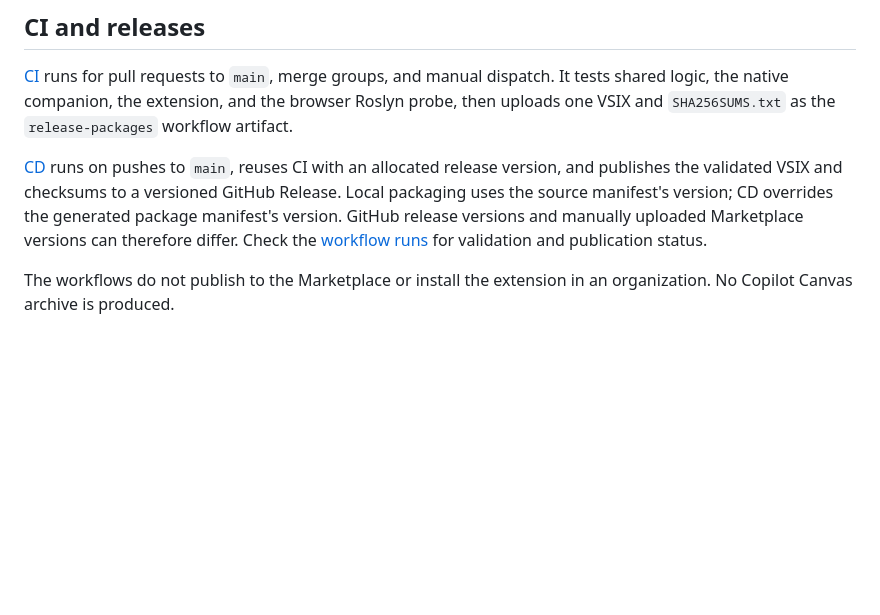
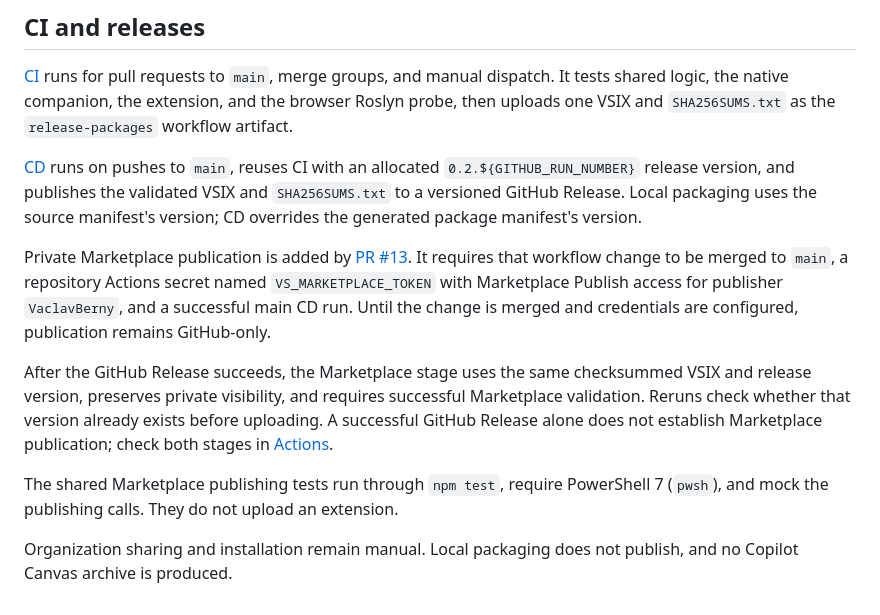
Before and after one commit to 4dwaffle/azure-devops-review, a Markdown page: README.md, the part around the change. Rendered like a GitHub page; blank space fills up the shorter version.

Commit message:
docs: describe private Marketplace release prerequisites

```diff
--- a/README.md
+++ b/README.md
@@ -55,6 +55,12 @@ npm run test:browser-roslyn
 
 [CI](.github/workflows/ci.yml) runs for pull requests to `main`, merge groups, and manual dispatch. It tests shared logic, the native companion, the extension, and the browser Roslyn probe, then uploads one VSIX and `SHA256SUMS.txt` as the `release-packages` workflow artifact.
 
-[CD](.github/workflows/cd.yml) runs on pushes to `main`, reuses CI with an allocated release version, and publishes the validated VSIX and checksums to a versioned GitHub Release. Local packaging uses the source manifest's version; CD overrides the generated package manifest's version. GitHub release versions and manually uploaded Marketplace versions can therefore differ. Check the [workflow runs](https://github.com/4dwaffle/azure-devops-review/actions) for validation and publication status.
+[CD](.github/workflows/cd.yml) runs on pushes to `main`, reuses CI with an allocated `0.2.${GITHUB_RUN_NUMBER}` release version, and publishes the validated VSIX and `SHA256SUMS.txt` to a versioned GitHub Release. Local packaging uses the source manifest's version; CD overrides the generated package manifest's version.
 
-The workflows do not publish to the Marketplace or install the extension in an organization. No Copilot Canvas archive is produced.
+Private Marketplace publication is added by [PR #13](https://github.com/4dwaffle/azure-devops-review/pull/13). It requires that workflow change to be merged to `main`, a repository Actions secret named `VS_MARKETPLACE_TOKEN` with Marketplace Publish access for publisher `VaclavBerny`, and a successful main CD run. Until the change is merged and credentials are configured, publication remains GitHub-only.
+
+After the GitHub Release succeeds, the Marketplace stage uses the same checksummed VSIX and release version, preserves private visibility, and requires successful Marketplace validation. Reruns check whether that version already exists before uploading. A successful GitHub Release alone does not establish Marketplace publication; check both stages in [Actions](https://github.com/4dwaffle/azure-devops-review/actions).
+
+The shared Marketplace publishing tests run through `npm test`, require PowerShell 7 (`pwsh`), and mock the publishing calls. They do not upload an extension.
+
+Organization sharing and installation remain manual. Local packaging does not publish, and no Copilot Canvas archive is produced.
```
Also changed, not shown: azure-tab/README.md (+4 -2 lines).
